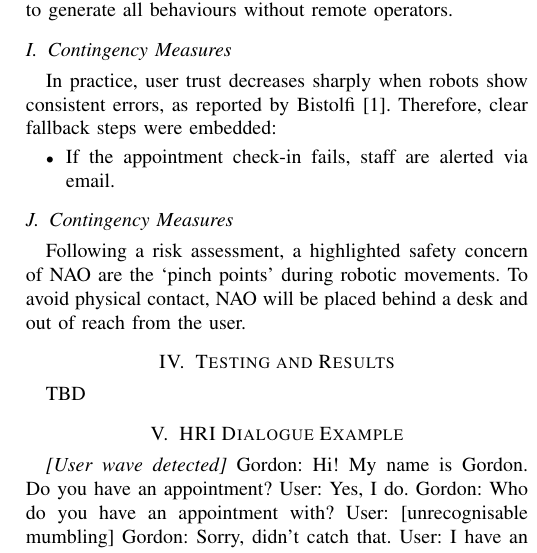
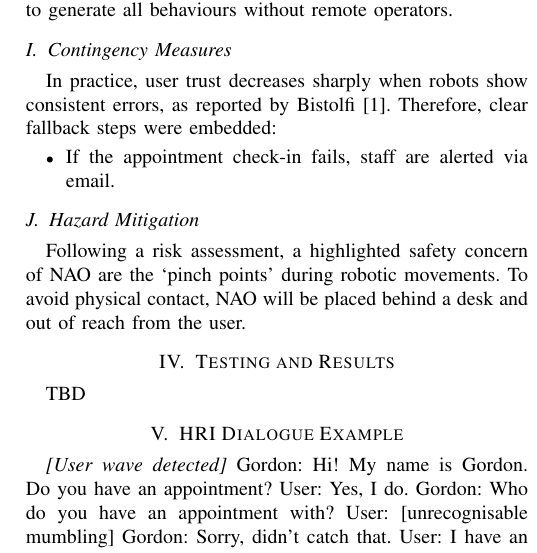
Before and after one commit to FHanus/GP-TEAM-NAO-Human-Robot-Interaction, a LaTeX paper (docs/main.tex): part of one column of page 3 of 3, cut so that both start at the same text. Compiled offline with pdfLaTeX.

Commit message:
Update main.tex
Hazard Mitigation subtitle updated

```diff
--- a/docs/main.tex
+++ b/docs/main.tex
@@ -132,7 +132,7 @@ Therefore, clear fallback steps were embedded:
         \item If the appointment check-in fails, staff are alerted via email.
 \end{itemize}
 
-\subsection{Contingency Measures} Following a risk assessment, a highlighted safety concern of NAO are the ‘pinch points’ during robotic movements. To avoid physical contact, NAO will be placed behind a desk and out of reach from the user.
+\subsection{Hazard Mitigation} Following a risk assessment, a highlighted safety concern of NAO are the ‘pinch points’ during robotic movements. To avoid physical contact, NAO will be placed behind a desk and out of reach from the user.
 
 \section{Testing and Results}
 
```
